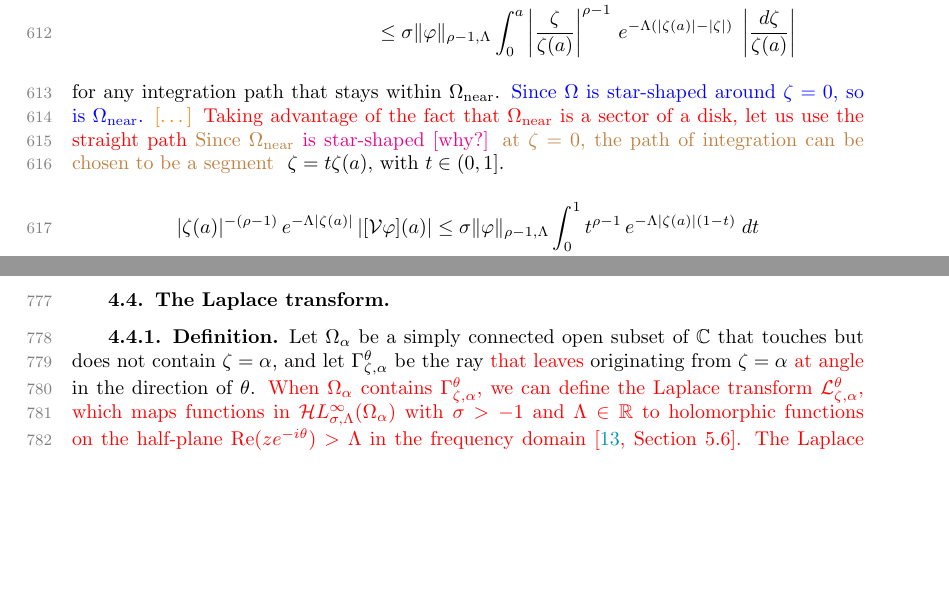
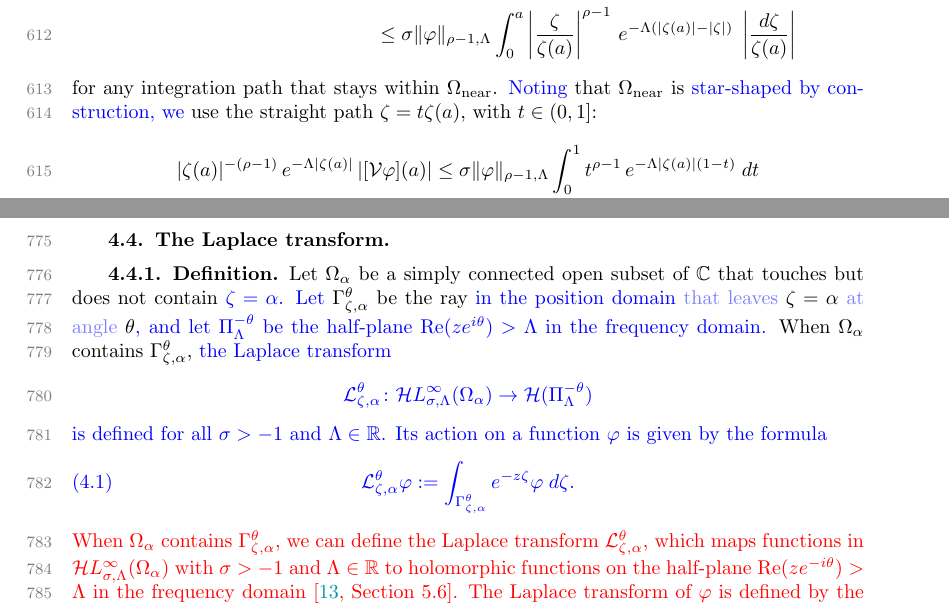
Before and after one commit to Vectornaut/airy-resurgence, a LaTeX paper (sima/reg-sing-volterra_sima.tex): two parts of pages 19 and 24 of 31, joined at a grey line, cut so that both start at the same text, the shorter picture padded with empty space. Compiled offline with pdfLaTeX.

Commit message:
Revise definition of Laplace transform

```diff
--- a/sima/reg-sing-volterra_sima.tex
+++ b/sima/reg-sing-volterra_sima.tex
@@ -760,7 +760,7 @@ Suppose that $a \in \near$. Then inequality~\eqref{near-limit} gives
 \|\varphi\|_{\rho-1, \Lambda}  \int_0^a \frac{\sigma}{|\zeta(a)|}\,\left|\frac{\zeta}{\zeta(a)}\right|^{\rho-1}\,e^{-\Lambda(|\zeta(a)| - |\zeta|)}\;|d\zeta| \\
 & \le \sigma \|\varphi\|_{\rho-1, \Lambda}  \int_0^a \left|\frac{\zeta}{\zeta(a)}\right|^{\rho-1}\,e^{-\Lambda(|\zeta(a)| - |\zeta|)}\;\left|\frac{d\zeta}{\zeta(a)}\right|
 \end{align*}
-for any integration path that stays within $\near$. \textcolor{blue}{Since $\domain$ is star-shaped around $\zeta = 0$, so is $\near$. \textcolor{orange}{[\ldots]}} \textcolor{red}{Taking advantage of the fact that $\near$ is a sector of a disk, let us use the straight path} \textcolor{brown}{Since $\near$ \textcolor{magenta}{is star-shaped [why?]} at $\zeta=0$, the path of integration can be chosen to be a segment } $\zeta = t \zeta(a)$, with $t \in (0, 1]$.
+for any integration path that stays within $\near$. \textcolor{blue}{Noting} that $\near$ is \textcolor{blue}{star-shaped by construction, we} use the straight path $\zeta = t \zeta(a)$, with $t \in (0, 1]$:
 \begin{align*}
 |\zeta(a)|^{-(\rho-1)}\,e^{-\Lambda|\zeta(a)|}\,|[\volterra\varphi](a)| & \le \sigma \|\varphi\|_{\rho-1, \Lambda} \int_0^1 t^{\rho-1}\,e^{-\Lambda |\zeta(a)|(1 - t)}\;dt \\
 & \le \sigma \|\varphi\|_{\rho-1, \Lambda} \int_0^1 t^{\rho-1}\;dt \\
@@ -895,8 +895,14 @@ Similarly, an operator $\softpart^\alpha$ with kernel $\softker^\alpha$ now sati
 over all $a, a' \in \domain_\alpha$.
 \subsection{The Laplace transform}
 \subsubsection{Definition}
-Let $\domain_\alpha$ be a simply connected open subset of $\C$ that touches but does not contain $\zeta=\alpha$, and let $\Gamma_{\zeta, \alpha}^\theta$ be the ray \textcolor{red}{that leaves} originating from $\zeta=\alpha$ \textcolor{red}{at angle} in the direction of $\theta$. \color{red} When $\domain_\alpha$ contains $\Gamma_{\zeta, \alpha}^\theta$, we \textcolor{red}{can} define the Laplace transform $\laplace_{\zeta, \alpha}^{\theta}$, which maps functions in $\singexp{\sigma}{\Lambda}(\domain_\alpha)$ with $\sigma>-1$ and $\Lambda\in\R$ to holomorphic functions on the half-plane $\Re(z e^{-i\theta}) > \Lambda$ in the frequency domain~\cite[Section 5.6]{diverg-resurg-i}. The Laplace transform of $\varphi$ is defined by the formula
-\begin{equation}%\label{laplace:int}
+Let $\domain_\alpha$ be a simply connected open subset of $\C$ that touches but does not contain \textcolor{blue}{$\zeta=\alpha$. Let} $\Gamma_{\zeta, \alpha}^\theta$ be the ray \textcolor{blue}{in the position domain} \textcolor{blue!50}{that leaves} $\zeta=\alpha$ \textcolor{blue!50}{at angle} $\theta$\textcolor{blue}{, and let $\Pi^{-\theta}_\Lambda$ be the half-plane $\Re(z e^{i\theta}) > \Lambda$ in the frequency domain.} When $\domain_\alpha$ contains $\Gamma_{\zeta, \alpha}^\theta$, \color{blue}the Laplace transform
+\[ \laplace_{\zeta, \alpha}^{\theta} \maps \singexp{\sigma}{\Lambda}(\domain_\alpha) \to \holo(\Pi^{-\theta}_\Lambda) \]
+is defined for all $\sigma > -1$ and $\Lambda \in \R$. Its action on a function $\varphi$ is given by the formula
+\begin{equation}\label{laplace:int}
+\laplace_{\zeta, \alpha}^{\theta} \varphi := \int_{\Gamma_{\zeta,\alpha}^\theta} e^{-z\zeta} \varphi\;d\zeta.
+\end{equation}
+\color{red} When $\domain_\alpha$ contains $\Gamma_{\zeta, \alpha}^\theta$, we \textcolor{red}{can} define the Laplace transform $\laplace_{\zeta, \alpha}^{\theta}$, which maps functions in $\singexp{\sigma}{\Lambda}(\domain_\alpha)$ with $\sigma>-1$ and $\Lambda\in\R$ to holomorphic functions on the half-plane $\Re(z e^{-i\theta}) > \Lambda$ in the frequency domain~\cite[Section 5.6]{diverg-resurg-i}. The Laplace transform of $\varphi$ is defined by the formula
+\begin{equation}%%\label{laplace:int}
 \laplace_{\zeta, \alpha}^{\theta} \varphi := \int_{\Gamma_{\zeta,\alpha}^\theta} e^{-z\zeta} \varphi\;d\zeta.
 \end{equation}
 It is a function on the frequency domain because it depends on the frequency variable $z$.
```
Also changed, not shown: sima/reg-sing-volterra_sima.tex (12 more changed lines).
